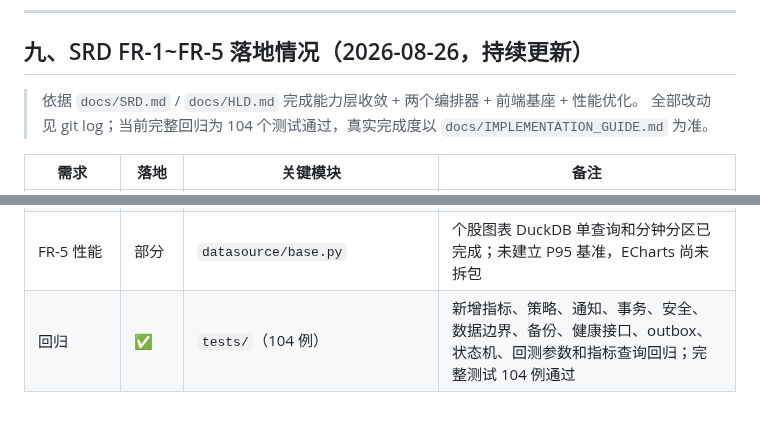
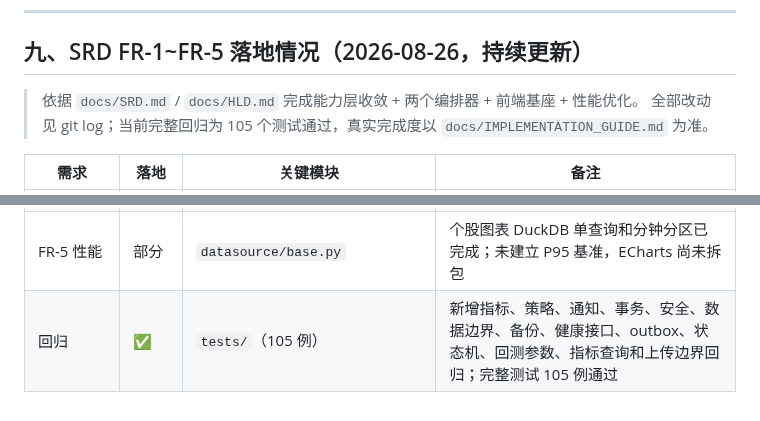
Before and after one commit to fewhg3yhjt/stock-data-analyse, a Markdown page: docs/STATUS.md, 2 parts joined by grey strips. GitHub-like rendering.

Commit message:
docs: record latest security and test status

```diff
--- a/docs/STATUS.md
+++ b/docs/STATUS.md
@@ -144,7 +144,7 @@
 ## 九、SRD FR-1~FR-5 落地情况（2026-08-26，持续更新）
 
 > 依据 `docs/SRD.md` / `docs/HLD.md` 完成能力层收敛 + 两个编排器 + 前端基座 + 性能优化。
-> 全部改动见 git log；当前完整回归为 104 个测试通过，真实完成度以 `docs/IMPLEMENTATION_GUIDE.md` 为准。
+> 全部改动见 git log；当前完整回归为 105 个测试通过，真实完成度以 `docs/IMPLEMENTATION_GUIDE.md` 为准。
 
 | 需求 | 落地 | 关键模块 | 备注 |
 |------|------|----------|------|
@@ -157,4 +157,4 @@
 | FR-3 通知编排器 | 部分 | `notifier/core.py` `triggers.py` `notifier/outbox.py` | action/price/indicator + AND/OR、发送后去重、持久化 outbox 和重试已完成；跨源统一批次仍补齐中 |
 | FR-4 UI 统一 | ✅ | `web/static/base.css` `base.html` `_nav.html` | 19 个业务模板全部继承 base.html；导航、组件和移动端基座统一 |
 | FR-5 性能 | 部分 | `datasource/base.py` | 个股图表 DuckDB 单查询和分钟分区已完成；未建立 P95 基准，ECharts 尚未拆包 |
-| 回归 | ✅ | `tests/`（104 例）| 新增指标、策略、通知、事务、安全、数据边界、备份、健康接口、outbox、状态机、回测参数和指标查询回归；完整测试 104 例通过 |
+| 回归 | ✅ | `tests/`（105 例）| 新增指标、策略、通知、事务、安全、数据边界、备份、健康接口、outbox、状态机、回测参数、指标查询和上传边界回归；完整测试 105 例通过 |
```
Also changed, not shown: docs/IMPLEMENTATION_GUIDE.md (+2 -1 lines).
